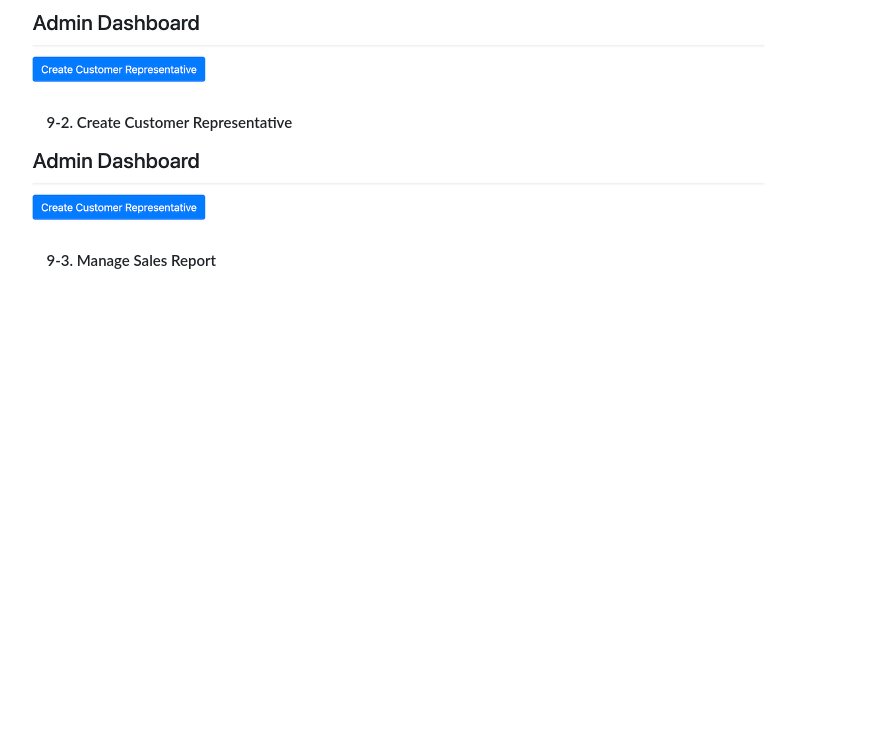
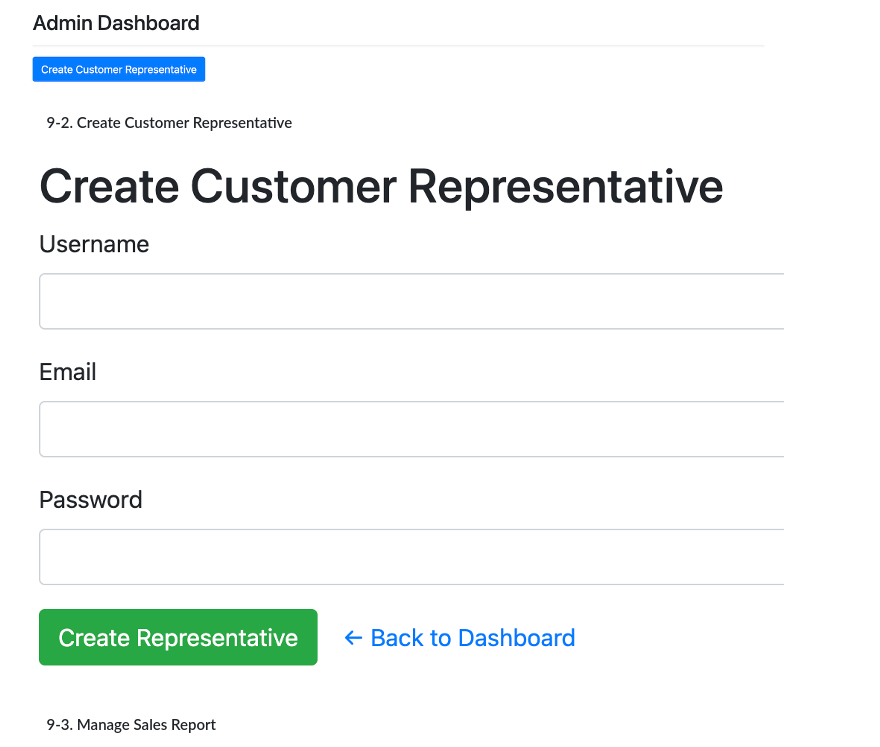
Before and after one commit to Kjets22/dp_project, a Markdown page: README.md, the part around the change. GitHub-like rendering; blank space fills up the shorter version.

Commit message:
fix: wrong image in 9-2

```diff
--- a/README.md
+++ b/README.md
@@ -77,7 +77,7 @@ Krish(kj432), Seunggyu(sl2486), Anirudh(lb1115)
 #### &emsp;&emsp;9-1. Manage Customer Representative
 ![alt text](/images/admin_rep.png)
 #### &emsp;&emsp;9-2. Create Customer Representative
-![alt text](/images/admin_rep.png)
+![alt text](/images/admin_rep_create.png)
 #### &emsp;&emsp;9-3. Manage Sales Report
 ![alt text](/images/admin_sales_report.png)
 
```
